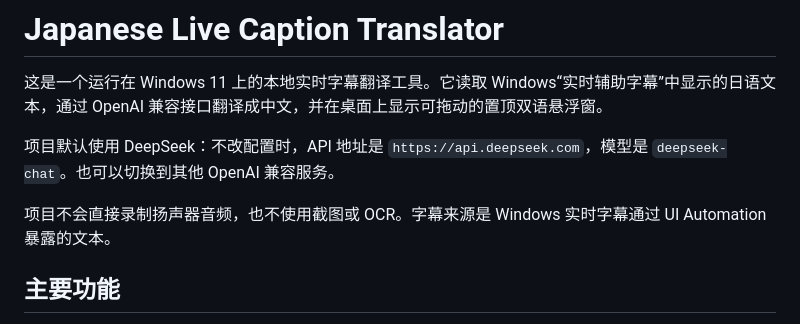
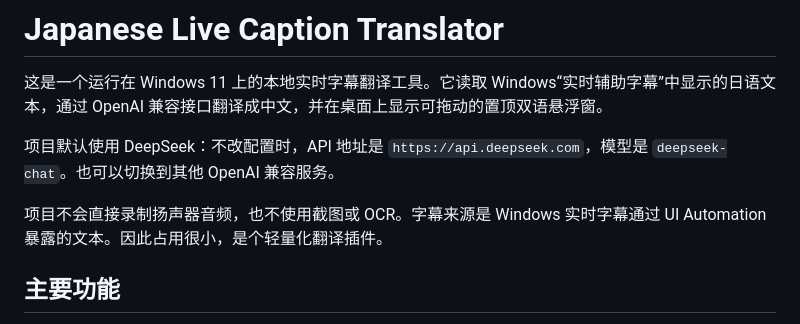
Before and after one commit to kharleyy/japanese-live-caption-translator, a Markdown page: README.md, the part around the change. GitHub-like rendering.

```diff
--- a/README.md
+++ b/README.md
@@ -4,7 +4,7 @@
 
 项目默认使用 DeepSeek：不改配置时，API 地址是 `https://api.deepseek.com`，模型是 `deepseek-chat`。也可以切换到其他 OpenAI 兼容服务。
 
-项目不会直接录制扬声器音频，也不使用截图或 OCR。字幕来源是 Windows 实时字幕通过 UI Automation 暴露的文本。
+项目不会直接录制扬声器音频，也不使用截图或 OCR。字幕来源是 Windows 实时字幕通过 UI Automation 暴露的文本。因此占用很小，是个轻量化翻译插件。
 
 ## 主要功能
 
```
